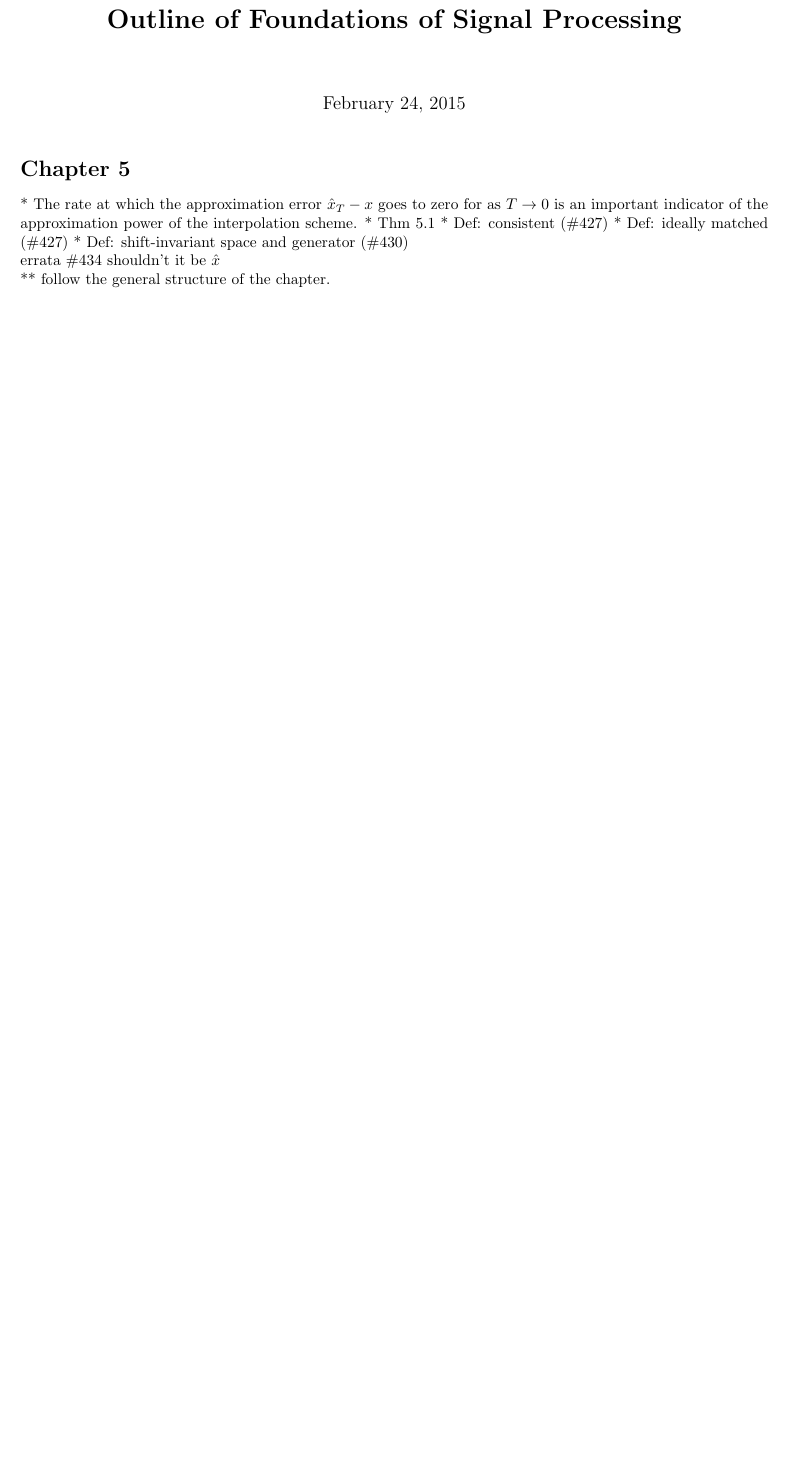
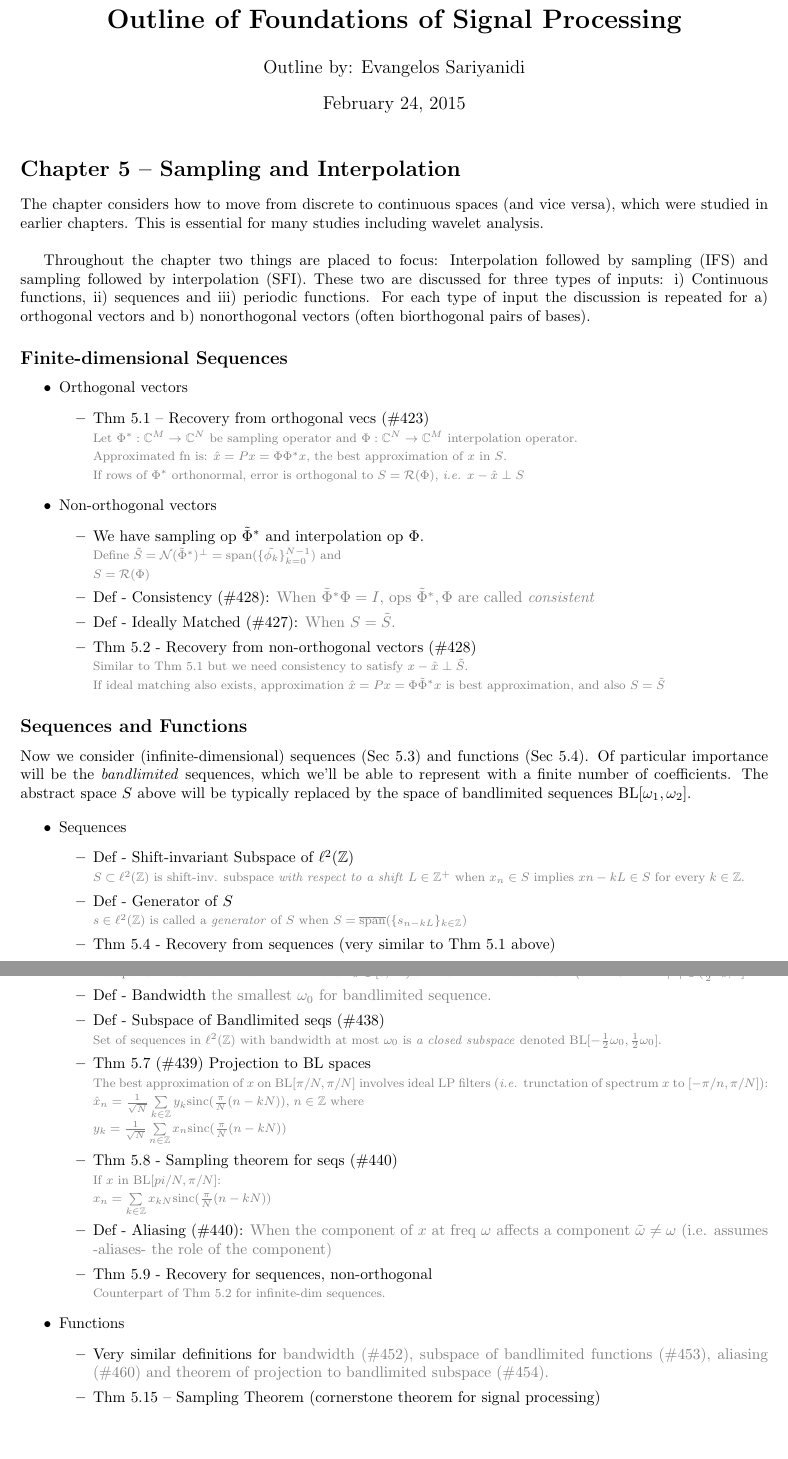
Before and after one commit to sariyanidi/pdfs, a LaTeX document (booknotes/foundations_of_signal_processing/chapter5.tex): part of the page before the commit and two parts of pages 1 and 2 of 2 after it, the two joined at a grey line, cut so that both start at the same text, the shorter picture padded with empty space. Compiled offline with pdfLaTeX.

Commit message:
updated FSP summaries

```diff
--- a/booknotes/foundations_of_signal_processing/chapter5.tex
+++ b/booknotes/foundations_of_signal_processing/chapter5.tex
@@ -25,24 +24,107 @@
 %%%%%%%%%%%%%%%%%%%%%%%%%%%%%%%%%%%%%%%%%%%%%%%%%%%%%%%%%%%%%%%%%%%%%%%%
 %%%%%%%%%%%%%%%%%%%%%%%%%%%%%%%%%%%%%%%%%%%%%%%%%%%%%%%%%%%%%%%%%%%%%%%%
 \begin{document}
-
+\author{Outline by: Evangelos Sariyanidi}
 
 %%%%%%%%%%%%%%%%%%%%%%%%%%%%%%%%%%%%%%%%%%%%%%%%%%%%%%%%%%%%%%%%%%%%%%%%
 %%%%%%%%%%%%%%%%%%%%%%%%%%%%%%% OUTLINE %%%%%%%%%%%%%%%%%%%%%%%%%%%%%%%%
 %%%%%%%%%%%%%%%%%%%%%%%%%%%%%%%%%%%%%%%%%%%%%%%%%%%%%%%%%%%%%%%%%%%%%%%%
 \title{\bf Outline of Foundations of Signal Processing}
 \maketitle
-\section*{Chapter 5}
+\section*{Chapter 5 -- Sampling and Interpolation}
 
-* The rate at which the approximation error $\hat{x}_T-x$ goes to zero for as $T\rightarrow 0$ is an important indicator of the approximation power of the interpolation scheme.
-* Thm 5.1
-* Def: consistent (\#427)
-* Def: ideally matched (\#427)
-* Def: shift-invariant space and generator (\#430)
+The chapter considers how to move from discrete to continuous spaces (and vice versa), which were studied in earlier chapters. This is essential for many studies including wavelet analysis.\\
 
-errata \#434 shouldn't it be $\hat{x}$
+Throughout the chapter two things are placed to focus: Interpolation followed by sampling (IFS) and sampling followed by interpolation (SFI). These two are discussed for three types of inputs: i) Continuous functions, ii) sequences and iii) periodic functions. For each type of input the discussion is repeated for a) orthogonal vectors and b) nonorthogonal vectors (often biorthogonal pairs of bases).
 
-** follow the general structure of the chapter.
+\subsection*{Finite-dimensional Sequences}
+\begin{itemize}
+\setlength{\parindent}{0mm}
+\item Orthogonal vectors
+\begin{itemize}
+	\item Thm 5.1 \--- Recovery from orthogonal vecs (\#423) \\
+{\cg \fs Let $\Phi^{*}:\mathbb{C}^M\rightarrow \mathbb{C}^N$ be sampling operator and $\Phi:\mathbb{C}^N\rightarrow \mathbb{C}^M$ interpolation operator. \\
+	Approximated fn is: $\hat{x} = Px = \Phi\Phi^{*}x$, the best approximation of $x$ in $S$. \\
+	If rows of $\Phi^{*}$ orthonormal, error is orthogonal to $S=\mathcal{R}(\Phi)$, \ie $x-\hat{x}\perp S$}
+\end{itemize}
+\item Non-orthogonal vectors
+\begin{itemize}
+	\item We have sampling op $\tilde{\Phi}^{*}$ and interpolation op $\Phi$. \\
+	{\cg\fs
+	Define $\tilde{S}=\mathcal{N}(\tilde{\Phi}^{*})^{\perp}=\text{span}(\{\tilde{\phi_k}\}_{k=0}^{N-1})$ and \\
+	$S=\mathcal{R}(\Phi)$}
+	\item Def \-- Consistency (\#428): {\cg When $\tilde{\Phi}^{*}\Phi=I$, ops $\tilde{\Phi}^{*}, \Phi$ are called \textit{consistent}}
+	\item Def \-- Ideally Matched (\#427): {\cg When $S=\tilde{S}$.}
+	\item Thm 5.2 \-- Recovery from non-orthogonal vectors (\#428) \\
+	{\cg\fs
+	Similar to Thm 5.1 but we need consistency to satisfy $x-\hat{x}\perp \tilde{S}$. \\
+	If ideal matching also exists, approximation $\hat{x}=Px=\Phi\tilde{\Phi}^*x$ is best approximation, and also $S=\tilde{S}$
+	}
+\end{itemize}
+\end{itemize}
+
+\subsection*{Sequences and Functions}
+Now we consider (infinite-dimensional) sequences (Sec 5.3) and functions (Sec 5.4). Of particular importance will be the \textit{bandlimited} sequences, which we'll be able to represent with a finite number of coefficients. The abstract space $S$ above will be typically replaced by the space of bandlimited sequences $\text{BL}[\omega_1,\omega_2]$.
+
+\begin{itemize}
+\item Sequences
+\begin{itemize}
+\item Def \-- Shift-invariant Subspace of $\ell^2(\mathbb{Z})$ \\
+{\cg\fs
+$S\subset \ell^2(\mathbb{Z})$ is shift-inv. subspace \textit{with respect to a shift} $L\in\mathbb{Z}^+$ when $x{_n\in S}$ implies $x{n-kL}\in S$ for every $k\in\mathbb{Z}$.}
+\item Def \-- Generator of $S$ \\
+{\cg\fs
+$s\in\ell^2(\mathbb{Z})$ is called a \textit{generator} of $S$ when $S=\overline{\text{span}}(\{s_{n-kL}\}_{k\in\mathbb{Z}})$
+}
+\item Thm 5.4 \-- Recovery from sequences (very similar to Thm 5.1 above)
+\item Def \-- Bandlimited sequence (\#437) {\cg(otherwise called full-band sequence)}\\
+{\cg\fs
+A seq $x$ is called \textit{bandlimited} when there is $\omega_0\in[0,2\pi)$ s.t. its DTFT $X$ satisfies $X(e^{j\omega}=0$ for all $|\omega|\in (\frac{1}{2}\omega_0,\pi]$
+}
+\item Def \-- Bandwidth {\cg the smallest $\omega_0$ for bandlimited sequence.}
+\item Def \-- Subspace of Bandlimited seqs (\#438) \\
+{\cg\fs Set of sequences in $\ell^2(\mathbb{Z})$ with bandwidth at most $\omega_0$ is \textit{a closed subspace} denoted $\text{BL}[-\frac{1}{2}\omega_0,\frac{1}{2}\omega_0]$. }
+\item Thm 5.7 (\#439) Projection to BL spaces \\
+{\cg\fs The best approximation of $x$ on $\text{BL}[\pi/N,\pi/N]$ involves ideal LP filters (\ie trunctation of spectrum $x$ to $[-\pi/n,\pi/N]$):\\
+$\hat{x}_n=\frac{1}{\sqrt{N}}\sum\limits_{k\in\mathbb{Z}}y_k \text{sinc}(\frac{\pi}{N}(n-kN))$, $n\in\mathbb{Z}$ where \\
+$y_k=\frac{1}{\sqrt{N}}\sum\limits_{n\in\mathbb{Z}}x_n\text{sinc}(\frac{\pi}{N}(n-kN))$}
+\item Thm 5.8 \-- Sampling theorem for seqs (\#440) \\
+{\cg\fs
+If $x$ in $\text{BL}[\-pi/N,\pi/N]$: \\
+$x_n=\sum\limits_{k\in\mathbb{Z}}x_{kN}\text{sinc}(\frac{\pi}{N}(n-kN))$
+}
+\item Def \-- Aliasing (\#440): {\cg When the component of $x$ at freq $\omega$ affects a component $\tilde{\omega}\neq \omega$ (i.e. assumes \--aliases\-- the role of the component)}
+\item Thm 5.9 \-- Recovery for sequences, non-orthogonal \\
+{\cg\fs Counterpart of Thm 5.2 for infinite-dim sequences.}
+\end{itemize}
+\item Functions
+\begin{itemize}
+	\item Very similar definitions for {\cg bandwidth (\#452), subspace of bandlimited functions (\#453), aliasing (\#460) and theorem of projection to bandlimited subspace (\#454).}
+	\item Thm 5.15 -- Sampling Theorem (cornerstone theorem for signal processing)
+\end{itemize}
+\end{itemize}
+
+%* The rate at which the approximation error $\hat{x}_T-x$ goes to zero for as $T\rightarrow 0$ is an important indicator of the approximation power of the interpolation scheme.
+
+%* Def: shift-invariant space and generator (\#430)
+%* 5.3.2 Shift-invariant subspaces are subspaces of band-limited spaces!!!
+%*Def: spectral replicas and base specrum \#441
+%* interpolation and sampling are adjoints of each other
+%* #460 when freqs not centred at zero, we can do bandpass postfiltering to %recover signal
+%* #462 -> Thm 5.16 emulating CT op
+%* \# 464 only an ideal filter can afford to sample at critical sampling %rateramfi
+%* Ex 5.26 CRITICAL how to find ideally matched postfilter so that %$S=\tilde{S}$
+
+%* Ex 5.27 nice imperfect reconstruction  of triangle wave
+%* Why can we skip prefiltering for BL Functions?
+%* Projection onto convex sets!
+
+%** follow the general structure of the chapter.
+
+%errata \#434 shouldn't it be $\hat{x}$
+%errata \#446 shouldn't $\hat{x} = Px$
+%errata \#528 shouldn't "first five" be "first four"?
+
 
 % https://www.youtube.com/watch?v=VXwXkME9uWU&list=PLMn2aW3wpAtOqo0g0OnHndXB1LnYBeMaX&index=1
 \end{document}
```
Also changed, not shown: booknotes/etc/random_theorems.tex (+10 -0 lines), booknotes/foundations_of_signal_processing/chapter2.tex (+2 -1 lines), booknotes/foundations_of_signal_processing/chapter3.tex (+2 -2 lines), booknotes/foundations_of_signal_processing/chapter4.tex (+2 -1 lines), classnotes/math4_christensen/week1.tex (added, +82 -0 lines), booknotes/etc/random_theorems.pdf, booknotes/foundations_of_signal_processing/chapter2.pdf, booknotes/foundations_of_signal_processing/chapter3.pdf, booknotes/foundations_of_signal_processing/chapter4.pdf, booknotes/foundations_of_signal_processing/chapter5.tex (1 more changed lines).
